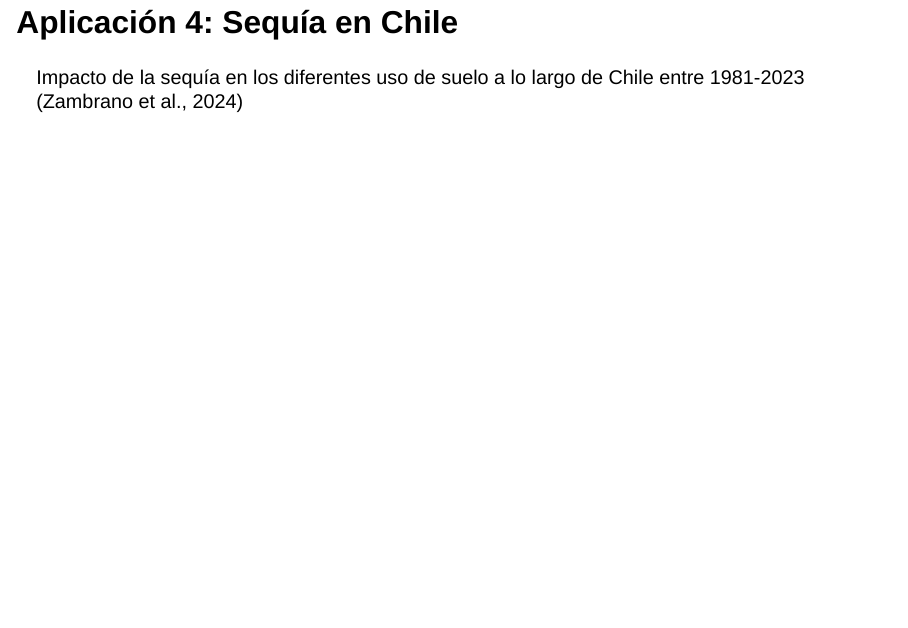
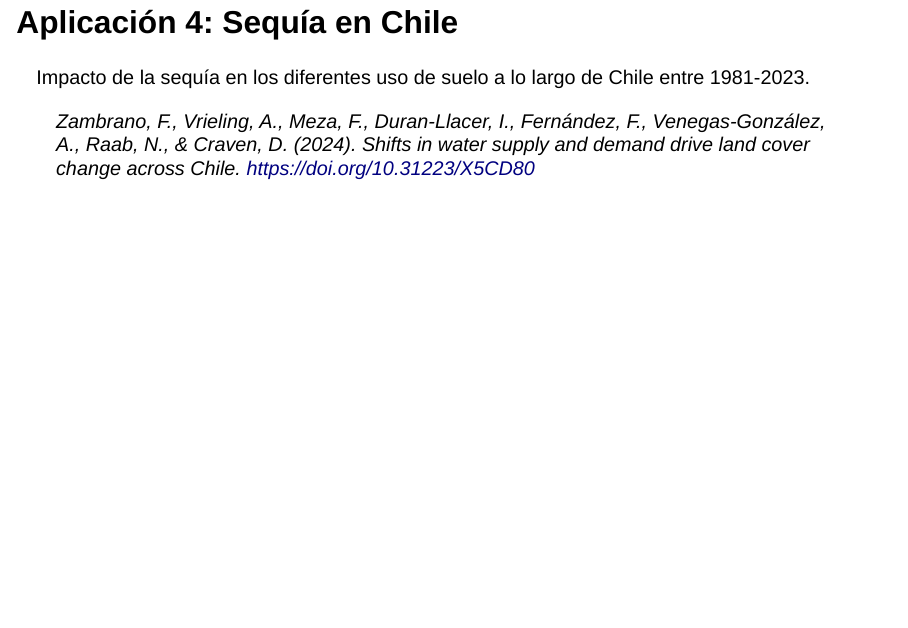
Before and after one commit to frzambra/ecologia-paisaje, a Quarto document (slides_parte1.qmd): page 58 of 67. Rendered offline with R 4.5, knitr and Pandoc in place of Quarto, with nearby package versions; drawn as Slidy slides in place of the format the file asks for.

Commit message:
actualizar repo

```diff
--- a/slides_parte1.qmd
+++ b/slides_parte1.qmd
@@ -357,9 +357,12 @@ China’s 32 major cities over the past three decades. Landsc Ecol.
 
 ![](img/desguldad_RM2.png){width="100%" fig-align="center"}
 
-## Aplicación 4: Sequía en Chile
+## Aplicación 4: Sequía en Chile {.smaller}
 
-Impacto de la sequía en los diferentes uso de suelo a lo largo de Chile entre 1981-2023 (Zambrano et al., 2024)
+Impacto de la sequía en los diferentes uso de suelo a lo largo de Chile entre 1981-2023.
+
+> Zambrano, F., Vrieling, A., Meza, F., Duran-Llacer, I., Fernández, F., Venegas-González, A., Raab, N., & Craven, D. (2024). Shifts in water supply and demand drive land cover change across Chile. https://doi.org/10.31223/X5CD80
+
 
 ## {background-image="img/articulo_sequia_study_map.png" background-size="contain"}
 
```
Also changed, not shown: slides_parte1.html, slides_parte1.qmd (2 more changed lines).
